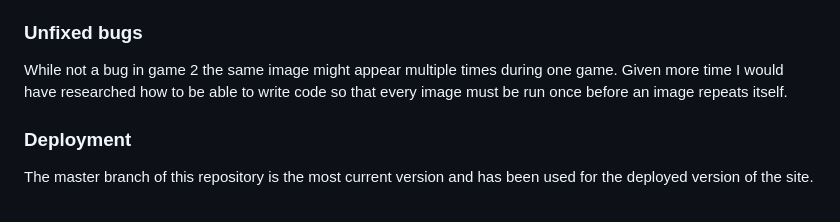
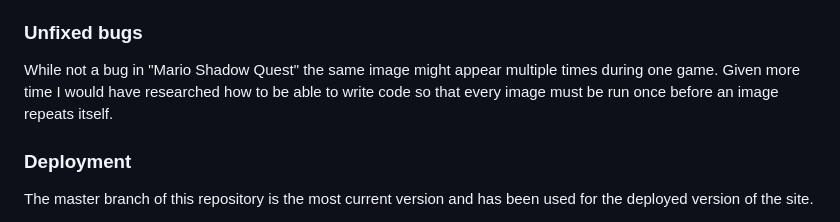
Before and after one commit to aaronalonsotorrens/project-2-final, a Markdown page: README.md, the part around the change. Drawn GitHub-style.

Commit message:
Grammar edits for easier readability

```diff
--- a/README.md
+++ b/README.md
@@ -390,7 +390,7 @@ During development, webpage was mainly tested on Google Chrome. However, other b
 
 ### Unfixed bugs
 
-While not a bug in game 2 the same image might appear multiple times during one game. Given more time I would have researched how to be able to write code so that every image must be run once before an image repeats itself.
+While not a bug in "Mario Shadow Quest" the same image might appear multiple times during one game. Given more time I would have researched how to be able to write code so that every image must be run once before an image repeats itself.
 
 ### Deployment
 
```
